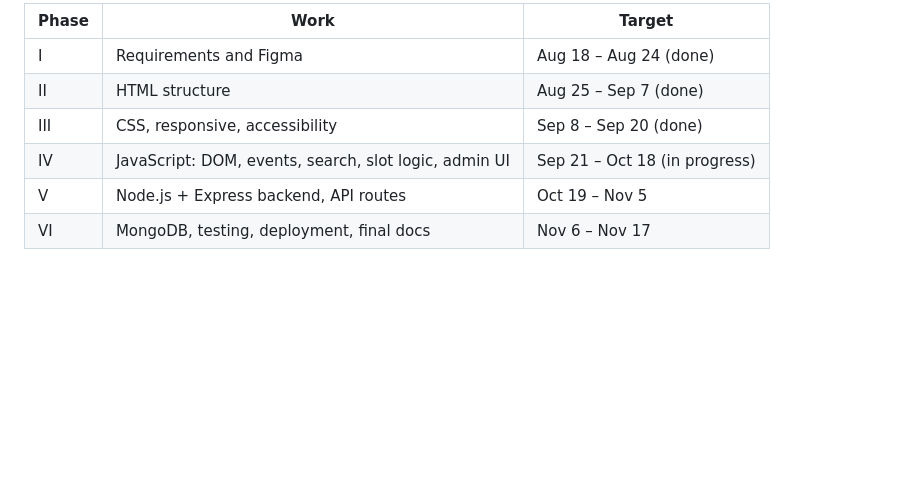
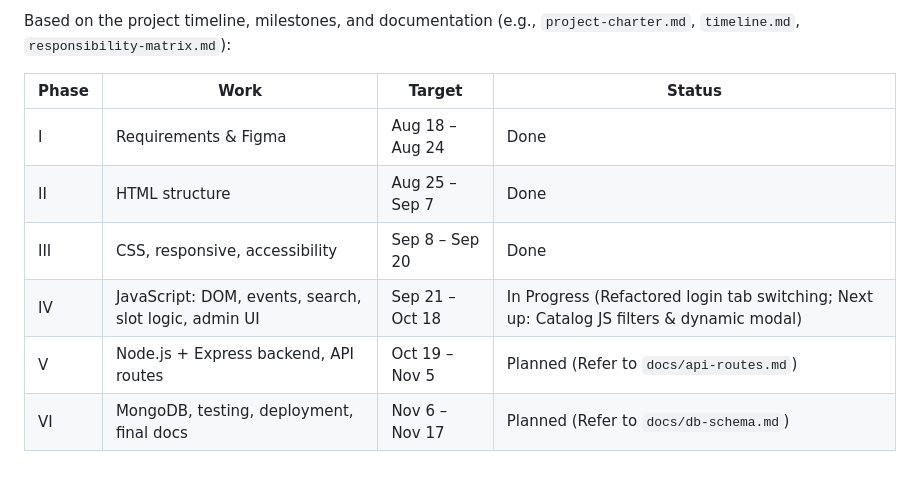
Before and after one commit to ShubhamPate-L/labspace, a Markdown page: README.md, the part around one of its changes. GitHub-like rendering; blank space fills up the shorter version.

```diff
--- a/README.md
+++ b/README.md
@@ -137,9 +113,11 @@ bmu-labspace/
 
-| Phase | Work | Target |
-|---|---|---|
-| I | Requirements and Figma | Aug 18 – Aug 24 (done) |
-| II | HTML structure | Aug 25 – Sep 7 (done) |
-| III | CSS, responsive, accessibility | Sep 8 – Sep 20 (done) |
-| IV | JavaScript: DOM, events, search, slot logic, admin UI | Sep 21 – Oct 18 (in progress) |
-| V | Node.js + Express backend, API routes | Oct 19 – Nov 5 |
-| VI | MongoDB, testing, deployment, final docs | Nov 6 – Nov 17 |
+Based on the project timeline, milestones, and documentation (e.g., `project-charter.md`, `timeline.md`, `responsibility-matrix.md`):
+
+| Phase | Work | Target | Status |
+|---|---|---|---|
+| I | Requirements & Figma | Aug 18 – Aug 24 | Done |
+| II | HTML structure | Aug 25 – Sep 7 | Done |
+| III | CSS, responsive, accessibility | Sep 8 – Sep 20 | Done |
+| IV | JavaScript: DOM, events, search, slot logic, admin UI | Sep 21 – Oct 18 | In Progress (Refactored login tab switching; Next up: Catalog JS filters & dynamic modal) |
+| V | Node.js + Express backend, API routes | Oct 19 – Nov 5 | Planned (Refer to `docs/api-routes.md`) |
+| VI | MongoDB, testing, deployment, final docs | Nov 6 – Nov 17 | Planned (Refer to `docs/db-schema.md`) |
```
Also changed, not shown: other parts of README.md (+60 -84 lines), AGENTS.md (added, +105 -0 lines).
